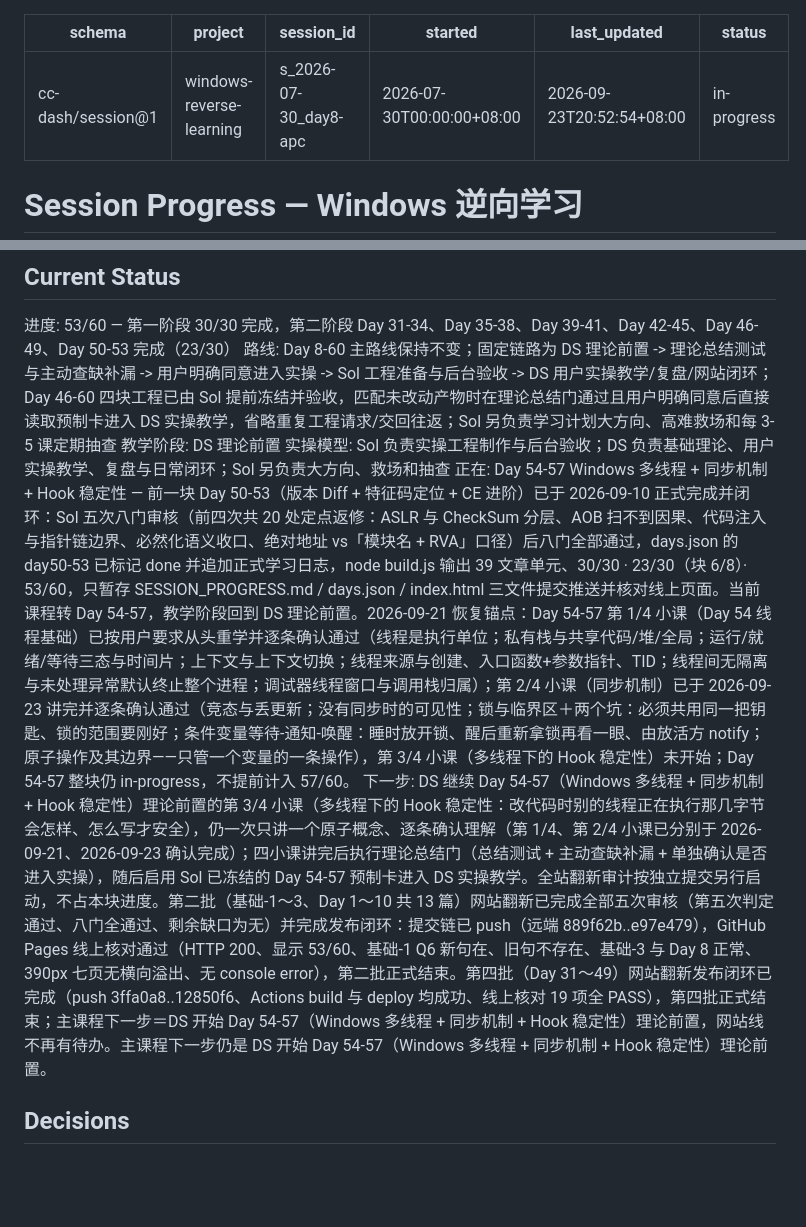
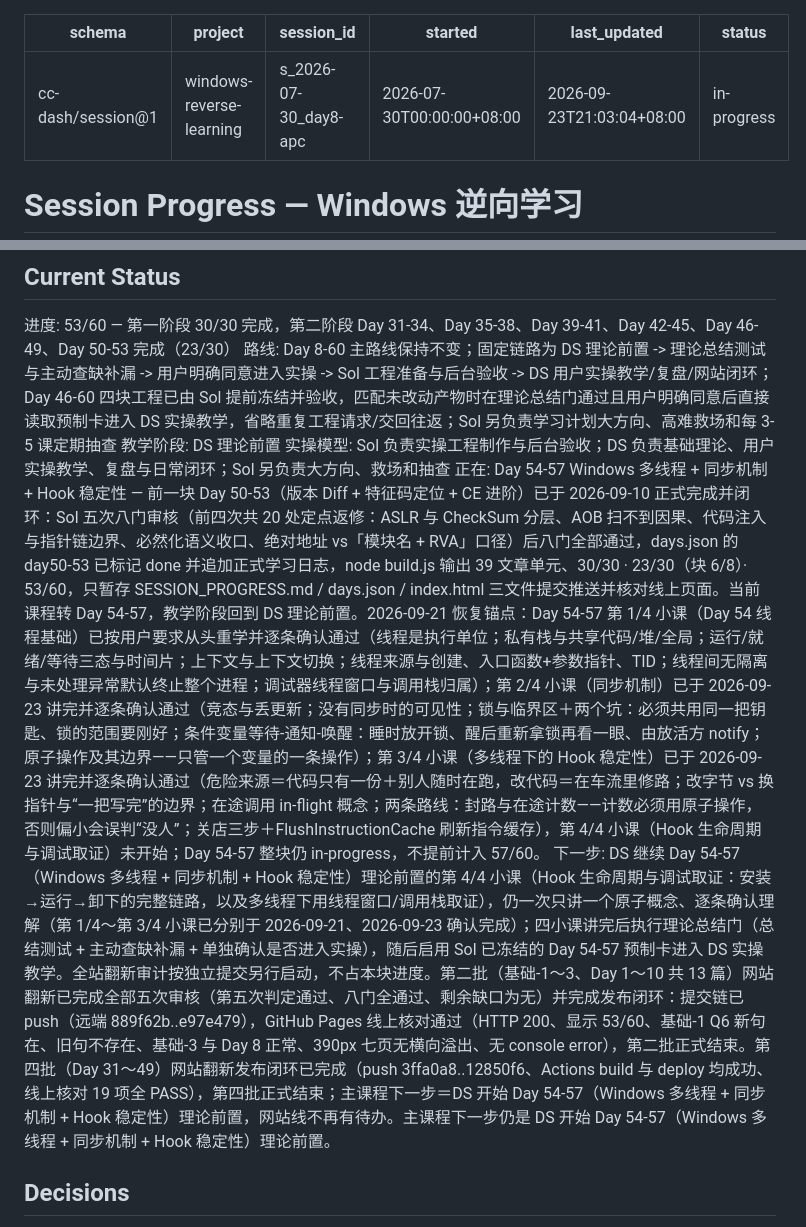
Before and after one commit to xxoingr/dongtaixuexi, a Markdown page: SESSION_PROGRESS.md, 2 parts joined by grey strips. Drawn GitHub-style; blank space fills up the shorter version.

Commit message:
SESSION 恢复锚点：Day 54-57 第 3/4 小课（多线程下的 Hook 稳定性）已逐条确认完成，下一步＝第 4/4 小课（Hook 生命周期与调试取证）

```diff
--- a/SESSION_PROGRESS.md
+++ b/SESSION_PROGRESS.md
@@ -3,7 +3,7 @@ schema: cc-dash/session@1
 project: windows-reverse-learning
 session_id: s_2026-07-30_day8-apc
 started: 2026-07-30T00:00:00+08:00
-last_updated: 2026-09-23T20:52:54+08:00
+last_updated: 2026-09-23T21:03:04+08:00
 status: in-progress
 ---
 
@@ -69,8 +69,8 @@ status: in-progress
 路线: Day 8-60 主路线保持不变；固定链路为 DS 理论前置 -> 理论总结测试与主动查缺补漏 -> 用户明确同意进入实操 -> Sol 工程准备与后台验收 -> DS 用户实操教学/复盘/网站闭环；Day 46-60 四块工程已由 Sol 提前冻结并验收，匹配未改动产物时在理论总结门通过且用户明确同意后直接读取预制卡进入 DS 实操教学，省略重复工程请求/交回往返；Sol 另负责学习计划大方向、高难救场和每 3-5 课定期抽查
 教学阶段: DS 理论前置
 实操模型: Sol 负责实操工程制作与后台验收；DS 负责基础理论、用户实操教学、复盘与日常闭环；Sol 另负责大方向、救场和抽查
-正在: Day 54-57 Windows 多线程 + 同步机制 + Hook 稳定性 — 前一块 Day 50-53（版本 Diff + 特征码定位 + CE 进阶）已于 2026-09-10 正式完成并闭环：Sol 五次八门审核（前四次共 20 处定点返修：ASLR 与 CheckSum 分层、AOB 扫不到因果、代码注入与指针链边界、必然化语义收口、绝对地址 vs「模块名 + RVA」口径）后八门全部通过，days.json 的 day50-53 已标记 done 并追加正式学习日志，node build.js 输出 39 文章单元、30/30 · 23/30（块 6/8）· 53/60，只暂存 SESSION_PROGRESS.md / days.json / index.html 三文件提交推送并核对线上页面。当前课程转 Day 54-57，教学阶段回到 DS 理论前置。2026-09-21 恢复锚点：Day 54-57 第 1/4 小课（Day 54 线程基础）已按用户要求从头重学并逐条确认通过（线程是执行单位；私有栈与共享代码/堆/全局；运行/就绪/等待三态与时间片；上下文与上下文切换；线程来源与创建、入口函数+参数指针、TID；线程间无隔离与未处理异常默认终止整个进程；调试器线程窗口与调用栈归属）；第 2/4 小课（同步机制）已于 2026-09-23 讲完并逐条确认通过（竞态与丢更新；没有同步时的可见性；锁与临界区＋两个坑：必须共用同一把钥匙、锁的范围要刚好；条件变量等待-通知-唤醒：睡时放开锁、醒后重新拿锁再看一眼、由放活方 notify；原子操作及其边界——只管一个变量的一条操作），第 3/4 小课（多线程下的 Hook 稳定性）未开始；Day 54-57 整块仍 in-progress，不提前计入 57/60。
-下一步: DS 继续 Day 54-57（Windows 多线程 + 同步机制 + Hook 稳定性）理论前置的第 3/4 小课（多线程下的 Hook 稳定性：改代码时别的线程正在执行那几字节会怎样、怎么写才安全），仍一次只讲一个原子概念、逐条确认理解（第 1/4、第 2/4 小课已分别于 2026-09-21、2026-09-23 确认完成）；四小课讲完后执行理论总结门（总结测试 + 主动查缺补漏 + 单独确认是否进入实操），随后启用 Sol 已冻结的 Day 54-57 预制卡进入 DS 实操教学。全站翻新审计按独立提交另行启动，不占本块进度。第二批（基础-1～3、Day 1～10 共 13 篇）网站翻新已完成全部五次审核（第五次判定通过、八门全通过、剩余缺口为无）并完成发布闭环：提交链已 push（远端 889f62b..e97e479），GitHub Pages 线上核对通过（HTTP 200、显示 53/60、基础-1 Q6 新句在、旧句不存在、基础-3 与 Day 8 正常、390px 七页无横向溢出、无 console error），第二批正式结束。第四批（Day 31～49）网站翻新发布闭环已完成（push 3ffa0a8..12850f6、Actions build 与 deploy 均成功、线上核对 19 项全 PASS），第四批正式结束；主课程下一步＝DS 开始 Day 54-57（Windows 多线程 + 同步机制 + Hook 稳定性）理论前置，网站线不再有待办。主课程下一步仍是 DS 开始 Day 54-57（Windows 多线程 + 同步机制 + Hook 稳定性）理论前置。
+正在: Day 54-57 Windows 多线程 + 同步机制 + Hook 稳定性 — 前一块 Day 50-53（版本 Diff + 特征码定位 + CE 进阶）已于 2026-09-10 正式完成并闭环：Sol 五次八门审核（前四次共 20 处定点返修：ASLR 与 CheckSum 分层、AOB 扫不到因果、代码注入与指针链边界、必然化语义收口、绝对地址 vs「模块名 + RVA」口径）后八门全部通过，days.json 的 day50-53 已标记 done 并追加正式学习日志，node build.js 输出 39 文章单元、30/30 · 23/30（块 6/8）· 53/60，只暂存 SESSION_PROGRESS.md / days.json / index.html 三文件提交推送并核对线上页面。当前课程转 Day 54-57，教学阶段回到 DS 理论前置。2026-09-21 恢复锚点：Day 54-57 第 1/4 小课（Day 54 线程基础）已按用户要求从头重学并逐条确认通过（线程是执行单位；私有栈与共享代码/堆/全局；运行/就绪/等待三态与时间片；上下文与上下文切换；线程来源与创建、入口函数+参数指针、TID；线程间无隔离与未处理异常默认终止整个进程；调试器线程窗口与调用栈归属）；第 2/4 小课（同步机制）已于 2026-09-23 讲完并逐条确认通过（竞态与丢更新；没有同步时的可见性；锁与临界区＋两个坑：必须共用同一把钥匙、锁的范围要刚好；条件变量等待-通知-唤醒：睡时放开锁、醒后重新拿锁再看一眼、由放活方 notify；原子操作及其边界——只管一个变量的一条操作）；第 3/4 小课（多线程下的 Hook 稳定性）已于 2026-09-23 讲完并逐条确认通过（危险来源＝代码只有一份＋别人随时在跑，改代码＝在车流里修路；改字节 vs 换指针与“一把写完”的边界；在途调用 in-flight 概念；两条路线：封路与在途计数——计数必须用原子操作，否则偏小会误判“没人”；关店三步＋FlushInstructionCache 刷新指令缓存），第 4/4 小课（Hook 生命周期与调试取证）未开始；Day 54-57 整块仍 in-progress，不提前计入 57/60。
+下一步: DS 继续 Day 54-57（Windows 多线程 + 同步机制 + Hook 稳定性）理论前置的第 4/4 小课（Hook 生命周期与调试取证：安装→运行→卸下的完整链路，以及多线程下用线程窗口/调用栈取证），仍一次只讲一个原子概念、逐条确认理解（第 1/4～第 3/4 小课已分别于 2026-09-21、2026-09-23 确认完成）；四小课讲完后执行理论总结门（总结测试 + 主动查缺补漏 + 单独确认是否进入实操），随后启用 Sol 已冻结的 Day 54-57 预制卡进入 DS 实操教学。全站翻新审计按独立提交另行启动，不占本块进度。第二批（基础-1～3、Day 1～10 共 13 篇）网站翻新已完成全部五次审核（第五次判定通过、八门全通过、剩余缺口为无）并完成发布闭环：提交链已 push（远端 889f62b..e97e479），GitHub Pages 线上核对通过（HTTP 200、显示 53/60、基础-1 Q6 新句在、旧句不存在、基础-3 与 Day 8 正常、390px 七页无横向溢出、无 console error），第二批正式结束。第四批（Day 31～49）网站翻新发布闭环已完成（push 3ffa0a8..12850f6、Actions build 与 deploy 均成功、线上核对 19 项全 PASS），第四批正式结束；主课程下一步＝DS 开始 Day 54-57（Windows 多线程 + 同步机制 + Hook 稳定性）理论前置，网站线不再有待办。主课程下一步仍是 DS 开始 Day 54-57（Windows 多线程 + 同步机制 + Hook 稳定性）理论前置。
 
 ## Decisions
 
```
